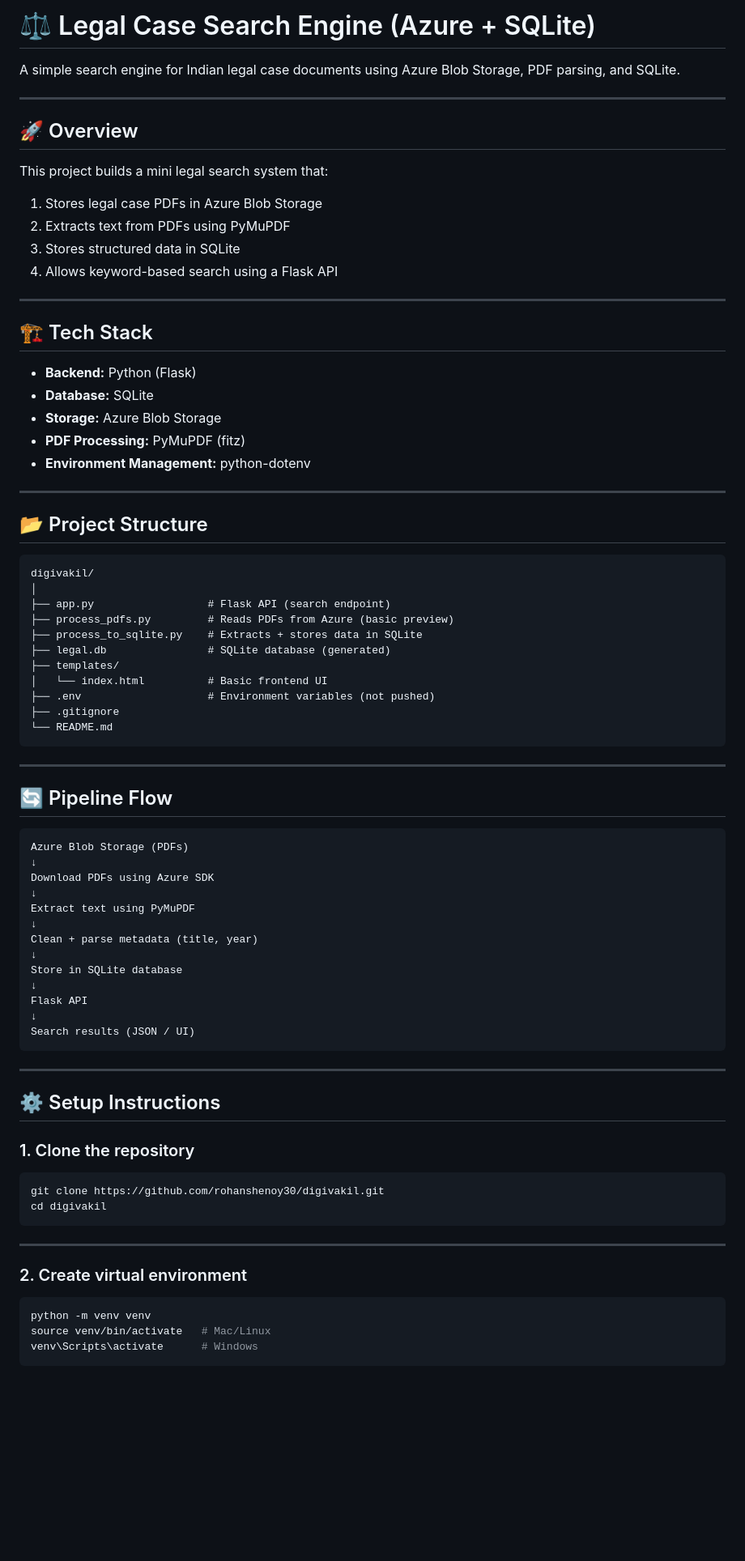
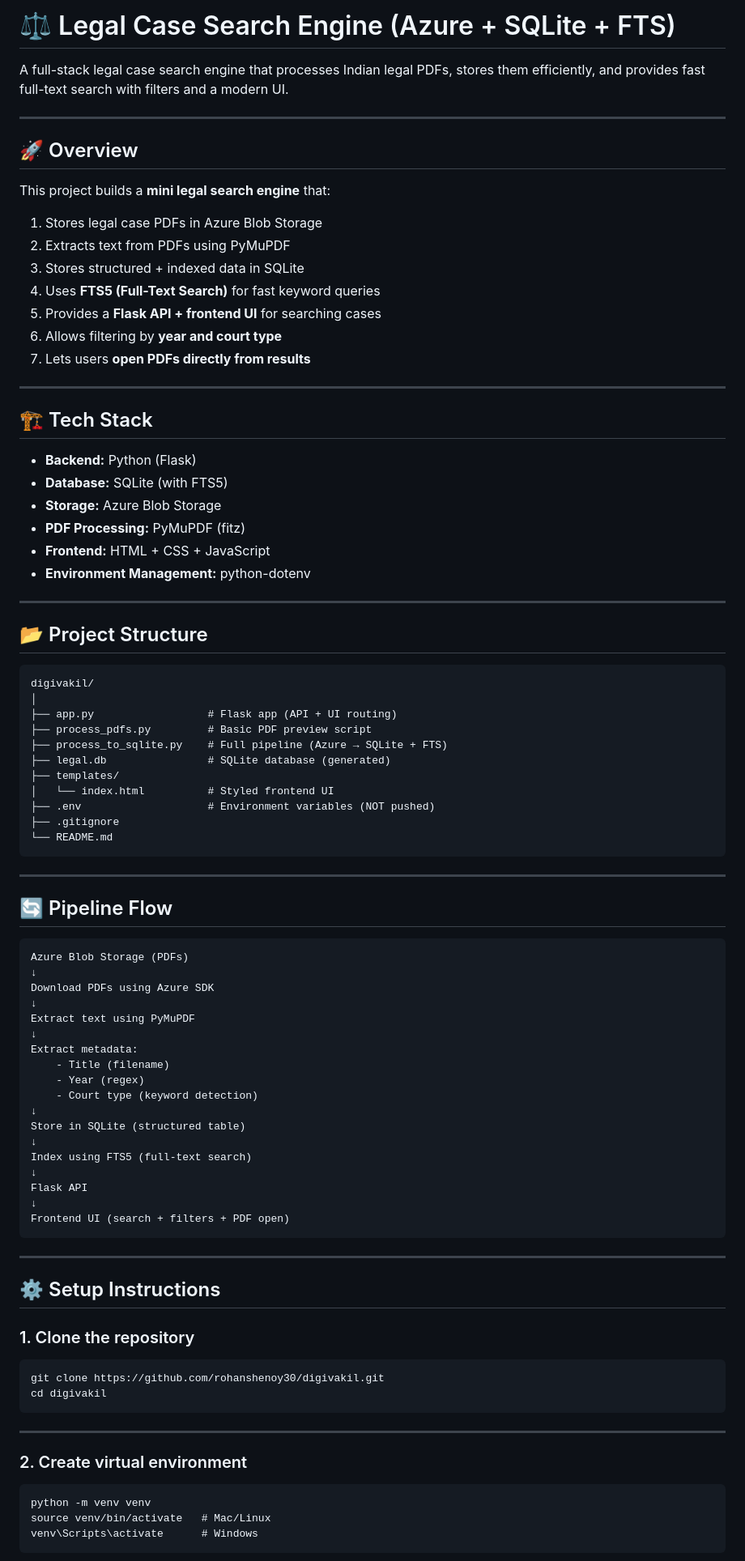
Before and after one commit to rohanshenoy30/digivakil, a Markdown page: README.md, the part around one of its changes. Shown at 81% size. Rendered like a GitHub page; blank space fills up the shorter version.

Commit message:
Revise README for clarity and detail enhancements
Updated README to enhance project description, clarify features, and improve setup instructions.

````diff
--- a/README.md
+++ b/README.md
@@ -1,27 +1,31 @@
-# ⚖️ Legal Case Search Engine (Azure + SQLite)
+# ⚖️ Legal Case Search Engine (Azure + SQLite + FTS)
 
-A simple search engine for Indian legal case documents using Azure Blob Storage, PDF parsing, and SQLite.
+A full-stack legal case search engine that processes Indian legal PDFs, stores them efficiently, and provides fast full-text search with filters and a modern UI.
 
 ---
 
 ## 🚀 Overview
 
-This project builds a mini legal search system that:
+This project builds a **mini legal search engine** that:
 
 1. Stores legal case PDFs in Azure Blob Storage
 2. Extracts text from PDFs using PyMuPDF
-3. Stores structured data in SQLite
-4. Allows keyword-based search using a Flask API
+3. Stores structured + indexed data in SQLite
+4. Uses **FTS5 (Full-Text Search)** for fast keyword queries
+5. Provides a **Flask API + frontend UI** for searching cases
+6. Allows filtering by **year and court type**
+7. Lets users **open PDFs directly from results**
 
 ---
 
 ## 🏗️ Tech Stack
 
-- **Backend:** Python (Flask)
-- **Database:** SQLite
-- **Storage:** Azure Blob Storage
-- **PDF Processing:** PyMuPDF (fitz)
-- **Environment Management:** python-dotenv
+* **Backend:** Python (Flask)
+* **Database:** SQLite (with FTS5)
+* **Storage:** Azure Blob Storage
+* **PDF Processing:** PyMuPDF (fitz)
+* **Frontend:** HTML + CSS + JavaScript
+* **Environment Management:** python-dotenv
 
 ---
 
@@ -30,13 +34,13 @@ This project builds a mini legal search system that:
 ```
 digivakil/
 │
-├── app.py                  # Flask API (search endpoint)
-├── process_pdfs.py         # Reads PDFs from Azure (basic preview)
-├── process_to_sqlite.py    # Extracts + stores data in SQLite
+├── app.py                  # Flask app (API + UI routing)
+├── process_pdfs.py         # Basic PDF preview script
+├── process_to_sqlite.py    # Full pipeline (Azure → SQLite + FTS)
 ├── legal.db                # SQLite database (generated)
 ├── templates/
-│   └── index.html          # Basic frontend UI
-├── .env                    # Environment variables (not pushed)
+│   └── index.html          # Styled frontend UI
+├── .env                    # Environment variables (NOT pushed)
 ├── .gitignore
 └── README.md
 ```
@@ -52,13 +56,18 @@ Download PDFs using Azure SDK
 ↓
 Extract text using PyMuPDF
 ↓
-Clean + parse metadata (title, year)
+Extract metadata:
+    - Title (filename)
+    - Year (regex)
+    - Court type (keyword detection)
 ↓
-Store in SQLite database
+Store in SQLite (structured table)
+↓
+Index using FTS5 (full-text search)
 ↓
 Flask API
 ↓
-Search results (JSON / UI)
+Frontend UI (search + filters + PDF open)
 ```
 
 ---
@@ -67,7 +76,7 @@ Search results (JSON / UI)
 
 ### 1. Clone the repository
 
-```bash
+```
 git clone https://github.com/rohanshenoy30/digivakil.git
 cd digivakil
 ```
@@ -76,7 +85,7 @@ cd digivakil
 
 ### 2. Create virtual environment
 
-```bash
+```
 python -m venv venv
 source venv/bin/activate   # Mac/Linux
 venv\Scripts\activate      # Windows
````
Also changed, not shown: other parts of README.md (+77 -35 lines).
